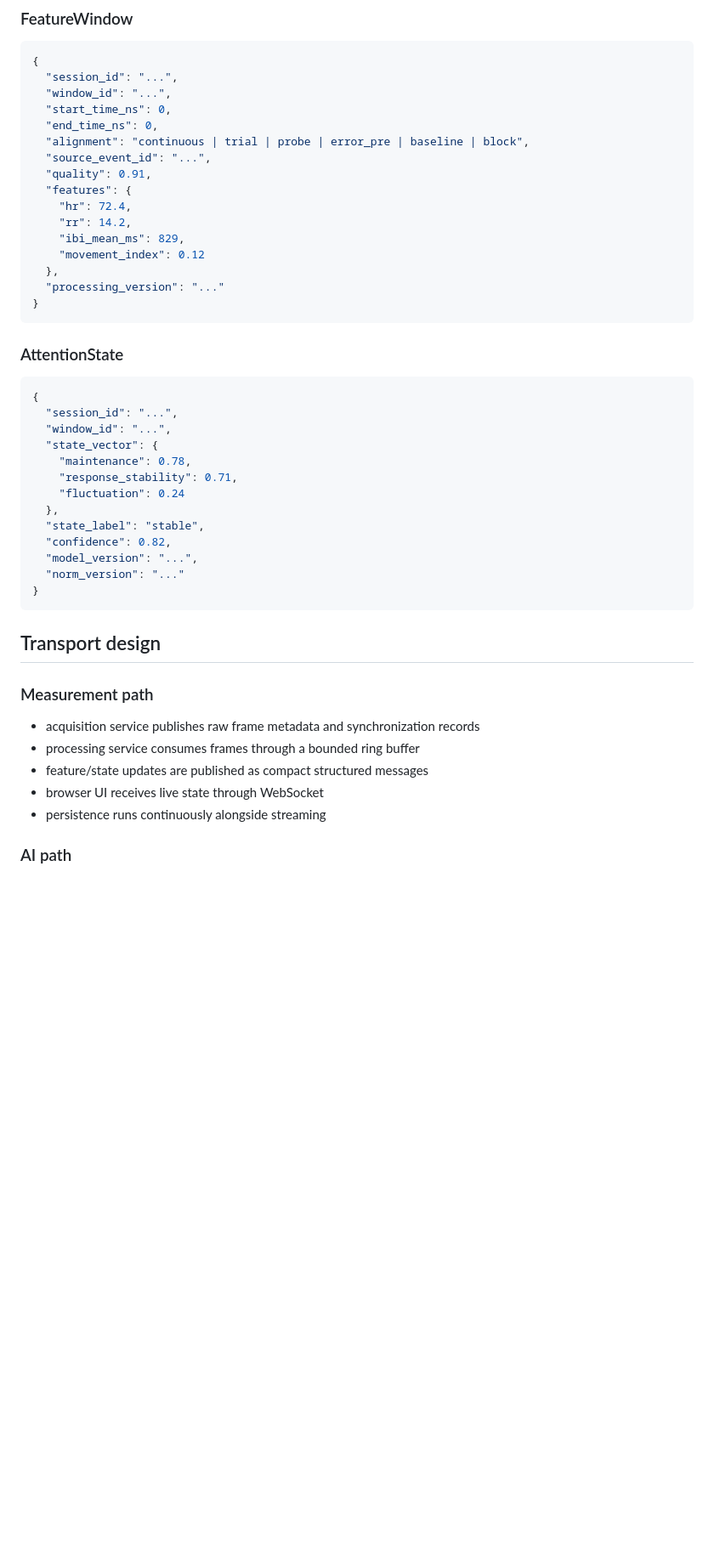
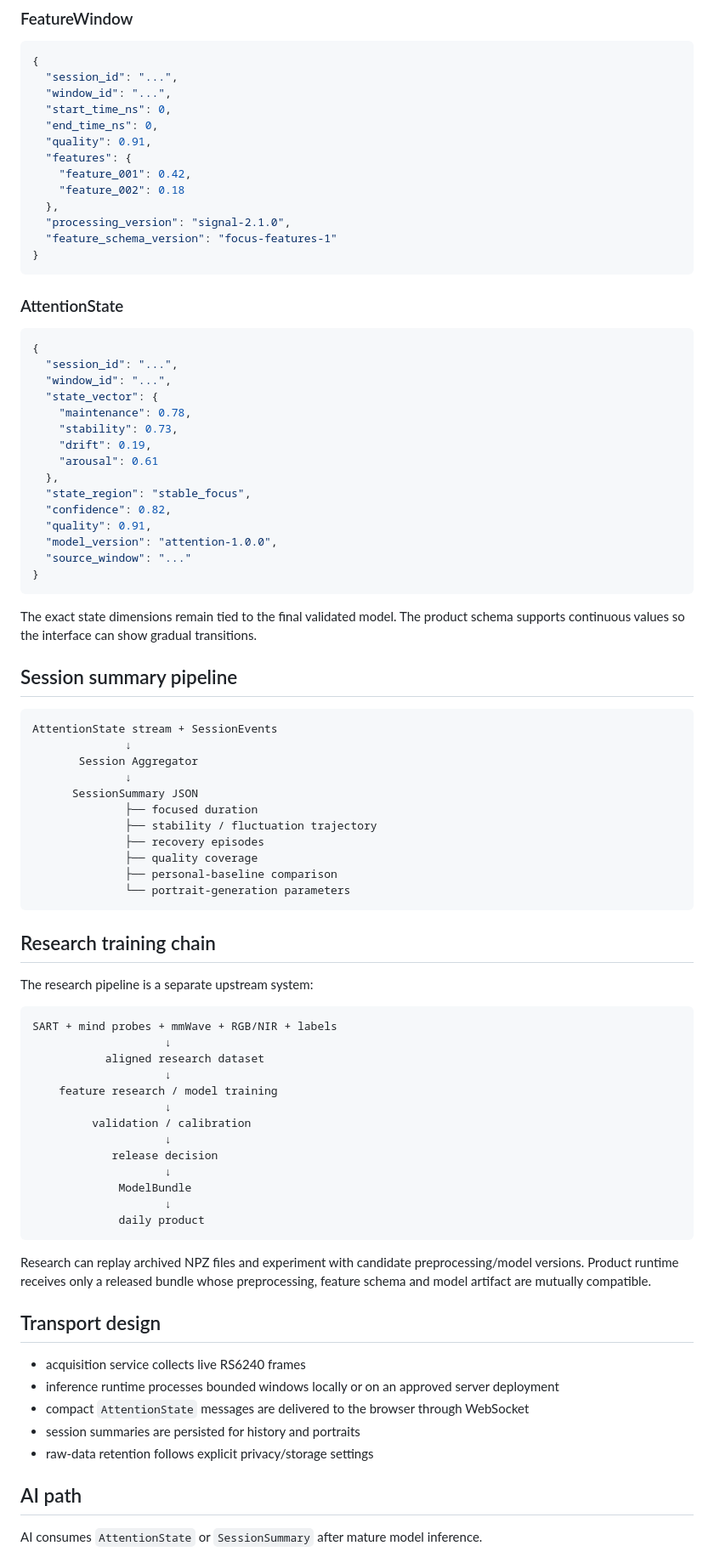
Before and after one commit to greenboo26/FocusWave-Design-System, a Markdown page: docs/SIGNAL_DATA_PIPELINE.md, the part around one of its changes. Shown at 85% size. Drawn GitHub-style; blank space fills up the shorter version.

````diff
--- a/docs/SIGNAL_DATA_PIPELINE.md
+++ b/docs/SIGNAL_DATA_PIPELINE.md
@@ -97,16 +97,13 @@ Live and offline modes therefore produce the same schemas and can be compared di
   "window_id": "...",
   "start_time_ns": 0,
   "end_time_ns": 0,
-  "alignment": "continuous | trial | probe | error_pre | baseline | block",
-  "source_event_id": "...",
   "quality": 0.91,
   "features": {
-    "hr": 72.4,
-    "rr": 14.2,
-    "ibi_mean_ms": 829,
-    "movement_index": 0.12
+    "feature_001": 0.42,
+    "feature_002": 0.18
   },
-  "processing_version": "..."
+  "processing_version": "signal-2.1.0",
+  "feature_schema_version": "focus-features-1"
 }
 ```
 
@@ -118,25 +115,67 @@ Live and offline modes therefore produce the same schemas and can be compared di
   "window_id": "...",
   "state_vector": {
     "maintenance": 0.78,
-    "response_stability": 0.71,
-    "fluctuation": 0.24
+    "stability": 0.73,
+    "drift": 0.19,
+    "arousal": 0.61
   },
-  "state_label": "stable",
+  "state_region": "stable_focus",
   "confidence": 0.82,
-  "model_version": "...",
-  "norm_version": "..."
+  "quality": 0.91,
+  "model_version": "attention-1.0.0",
+  "source_window": "..."
 }
 ```
 
+The exact state dimensions remain tied to the final validated model. The product schema supports continuous values so the interface can show gradual transitions.
+
+## Session summary pipeline
+
+```text
+AttentionState stream + SessionEvents
+              ↓
+       Session Aggregator
+              ↓
+      SessionSummary JSON
+              ├── focused duration
+              ├── stability / fluctuation trajectory
+              ├── recovery episodes
+              ├── quality coverage
+              ├── personal-baseline comparison
+              └── portrait-generation parameters
+```
+
+## Research training chain
+
+The research pipeline is a separate upstream system:
+
+```text
+SART + mind probes + mmWave + RGB/NIR + labels
+                    ↓
+           aligned research dataset
+                    ↓
+    feature research / model training
+                    ↓
+         validation / calibration
+                    ↓
+            release decision
+                    ↓
+             ModelBundle
+                    ↓
+             daily product
+```
+
+Research can replay archived NPZ files and experiment with candidate preprocessing/model versions. Product runtime receives only a released bundle whose preprocessing, feature schema and model artifact are mutually compatible.
+
 ## Transport design
 
-### Measurement path
+- acquisition service collects live RS6240 frames
+- inference runtime processes bounded windows locally or on an approved server deployment
+- compact `AttentionState` messages are delivered to the browser through WebSocket
+- session summaries are persisted for history and portraits
+- raw-data retention follows explicit privacy/storage settings
 
-- acquisition service publishes raw frame metadata and synchronization records
-- processing service consumes frames through a bounded ring buffer
-- feature/state updates are published as compact structured messages
-- browser UI receives live state through WebSocket
-- persistence runs continuously alongside streaming
+## AI path
 
-### AI path
+AI consumes `AttentionState` or `SessionSummary` after mature model inference.
 
````
Also changed, not shown: other parts of docs/SIGNAL_DATA_PIPELINE.md (+56 -72 lines).
